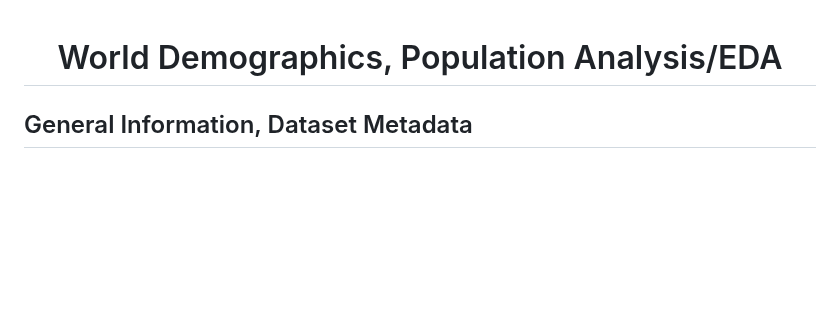
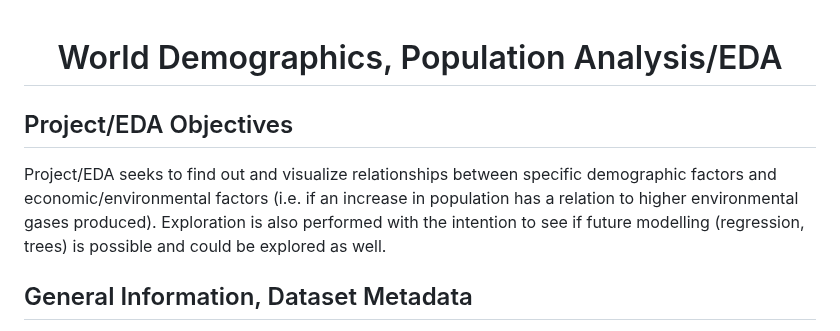
Before and after one commit to Ryan-afk-07/EDA.ML_Stat_Models, a Markdown page: EDA/Global population analytics/README.md, the part around one of its changes. Drawn GitHub-style; blank space fills up the shorter version.

```diff
--- a/EDA/Global population analytics/README.md
+++ b/EDA/Global population analytics/README.md
@@ -1,3 +1,9 @@
 <h1 align='center'>World Demographics, Population Analysis/EDA</h1>
 <div>
+  <h2>Project/EDA Objectives</h2>
+  <p>
+    Project/EDA seeks to find out and visualize relationships between specific demographic factors and economic/environmental factors (i.e. if an increase in population has a relation to higher environmental gases produced). Exploration is also performed with the intention to see if future modelling (regression, trees) is possible and could be explored as well.
+  </p>
+</div>
+<div>
   <h2>General Information, Dataset Metadata</h2>
```
Also changed, not shown: other parts of EDA/Global population analytics/README.md (+4 -0 lines).
